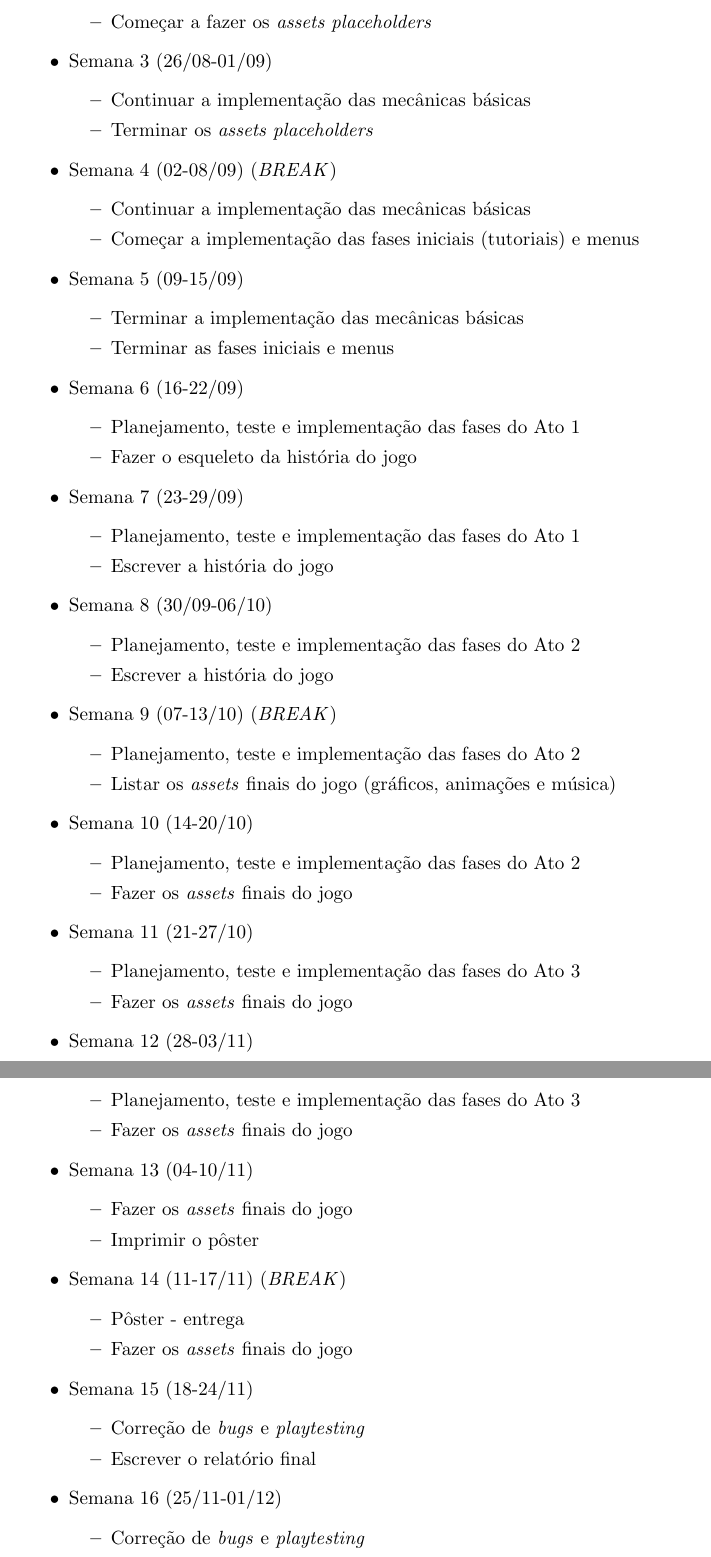
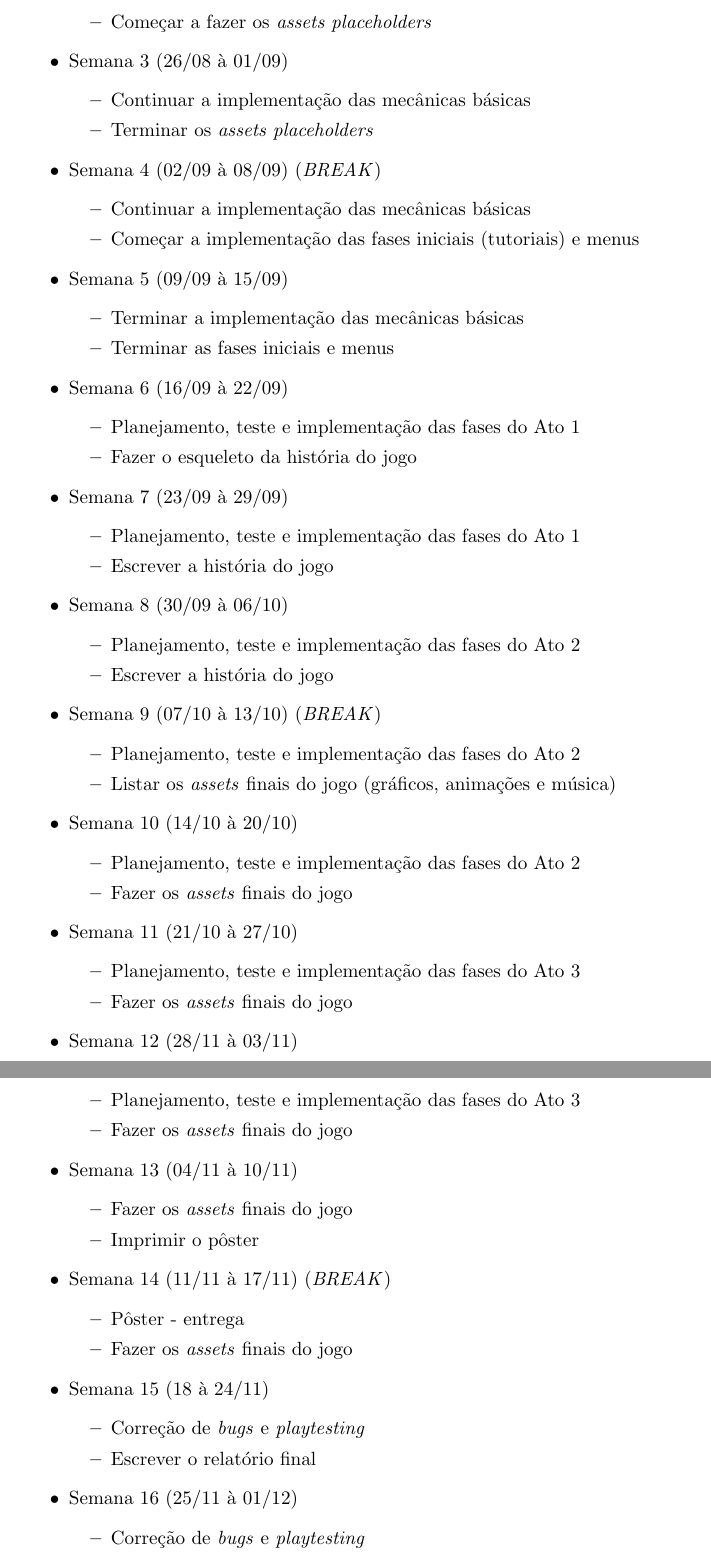
Before and after one commit to papukweh/Sohlepse, a LaTeX document (Proposta.tex): two parts of pages 4 and 5 of 5, joined at a grey line, cut so that both start at the same text. Compiled offline with pdfLaTeX.

Commit message:
Versão final da Proposta

```diff
--- a/Proposta.tex
+++ b/Proposta.tex
@@ -1,6 +1,7 @@
 \documentclass[a4paper, 11pt]{article}
 \usepackage[utf8]{inputenc}
 \usepackage{indentfirst}
+\usepackage{hyperref}
 
 \title{\textbf{MAC0214 - Atividade Curricular em Cultura e Extensão} \\ \small{Segundo semestre de 2018}}
 \author{Larissa Goto Sala, Pedro Paulo Bambace de Queiroz, Nathalia Orlandi Borin}
@@ -92,85 +93,85 @@ Laboratório 16 do CCSL, ou feitas remotamente.
  \item Começar a fazer os \textit{assets placeholders}
  \end{itemize}
 
-\item Semana 3 (26/08-01/09)
+\item Semana 3 (26/08 à 01/09)
  \begin{itemize}
  \item Continuar a implementação das mecânicas básicas
  \item Terminar os \textit{assets placeholders}
  \end{itemize}
 
-\item Semana 4 (02-08/09) (\textit{BREAK})
+\item Semana 4 (02/09 à 08/09) (\textit{BREAK})
  \begin{itemize}
  \item Continuar a implementação das mecânicas básicas
  \item Começar a implementação das fases iniciais (tutoriais) e menus
  \end{itemize}
 
-\item Semana 5 (09-15/09)
+\item Semana 5 (09/09 à 15/09)
  \begin{itemize}
  \item Terminar a implementação das mecânicas básicas
  \item Terminar as fases iniciais e menus
  \end{itemize}
 
-\item Semana 6 (16-22/09)
+\item Semana 6 (16/09 à 22/09)
  \begin{itemize}
  \item Planejamento, teste e implementação das fases do Ato 1
  \item Fazer o esqueleto da história do jogo
  \end{itemize}
 
-\item Semana 7 (23-29/09)
+\item Semana 7 (23/09 à 29/09)
  \begin{itemize}
  \item Planejamento, teste e implementação das fases do Ato 1
  \item Escrever a história do jogo
  \end{itemize}
 
-\item Semana 8 (30/09-06/10)
+\item Semana 8 (30/09 à 06/10)
  \begin{itemize}
  \item Planejamento, teste e implementação das fases do Ato 2
  \item Escrever a história do jogo
  \end{itemize}
 
-\item Semana 9 (07-13/10) (\textit{BREAK})
+\item Semana 9 (07/10 à 13/10) (\textit{BREAK})
  \begin{itemize}
  \item Planejamento, teste e implementação das fases do Ato 2
  \item Listar os \textit{assets} finais do jogo (gráficos, animações e música)
  \end{itemize}
 
-\item Semana 10 (14-20/10)
+\item Semana 10 (14/10 à 20/10)
  \begin{itemize}
  \item Planejamento, teste e implementação das fases do Ato 2
  \item Fazer os \textit{assets} finais do jogo
  \end{itemize}
 
-\item Semana 11 (21-27/10)
+\item Semana 11 (21/10 à 27/10)
  \begin{itemize}
  \item Planejamento, teste e implementação das fases do Ato 3
  \item Fazer os \textit{assets} finais do jogo
  \end{itemize}
 
-\item Semana 12 (28-03/11)
+\item Semana 12 (28/11 à 03/11)
  \begin{itemize}
  \item Planejamento, teste e implementação das fases do Ato 3
  \item Fazer os \textit{assets} finais do jogo
  \end{itemize}
 
-\item Semana 13 (04-10/11)
+\item Semana 13 (04/11 à 10/11)
  \begin{itemize}
  \item Fazer os \textit{assets} finais do jogo
  \item Imprimir o pôster
  \end{itemize}
 
-\item Semana 14 (11-17/11) (\textit{BREAK})
+\item Semana 14 (11/11 à 17/11) (\textit{BREAK})
  \begin{itemize}
  \item Pôster - entrega
  \item Fazer os \textit{assets} finais do jogo
  \end{itemize}
 
-\item Semana 15 (18-24/11)
+\item Semana 15 (18 à 24/11)
  \begin{itemize}
  \item Correção de \textit{bugs} e \textit{playtesting}
  \item Escrever o relatório final
  \end{itemize}
 
-\item Semana 16 (25/11-01/12)
+\item Semana 16 (25/11 à 01/12)
  \begin{itemize}
  \item Correção de \textit{bugs} e \textit{playtesting}
  \item Escrever o relatório final
```
Also changed, not shown: Proposta.pdf, Proposta.tex (17 more changed lines), 1 other file.
